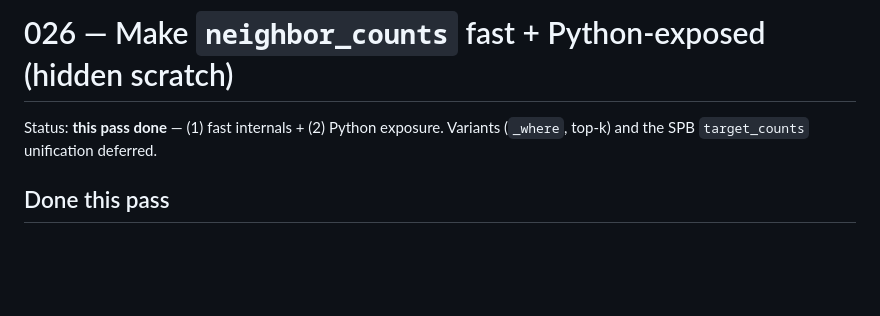
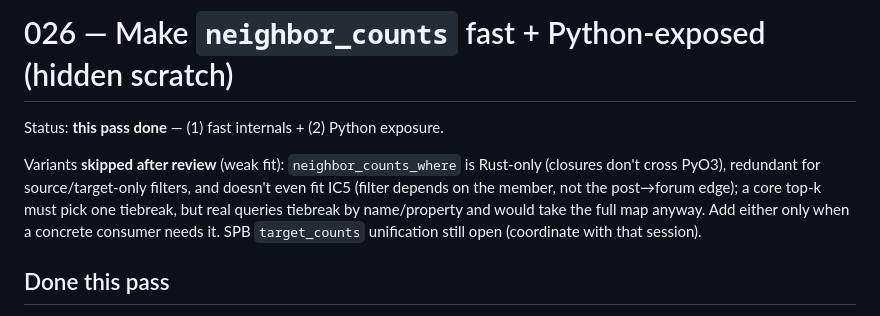
Before and after one commit to freeeve/rustychickpeas, a Markdown page: tasks/026_core_aggregation_primitives.md, the part around the change. GitHub-like rendering; blank space fills up the shorter version.

Commit message:
docs(tasks): skip neighbor_counts variants after review (026)

```diff
--- a/tasks/026_core_aggregation_primitives.md
+++ b/tasks/026_core_aggregation_primitives.md
@@ -1,7 +1,13 @@
 # 026 — Make `neighbor_counts` fast + Python-exposed (hidden scratch)
 
-Status: **this pass done** — (1) fast internals + (2) Python exposure. Variants
-(`_where`, top-k) and the SPB `target_counts` unification deferred.
+Status: **this pass done** — (1) fast internals + (2) Python exposure.
+
+Variants **skipped after review** (weak fit): `neighbor_counts_where` is Rust-only
+(closures don't cross PyO3), redundant for source/target-only filters, and doesn't
+even fit IC5 (filter depends on the member, not the post→forum edge); a core
+top-k must pick one tiebreak, but real queries tiebreak by name/property and would
+take the full map anyway. Add either only when a concrete consumer needs it.
+SPB `target_counts` unification still open (coordinate with that session).
 
 ## Done this pass
 - `neighbor_counts` now counts into a hidden thread-local generation-stamped dense
```
